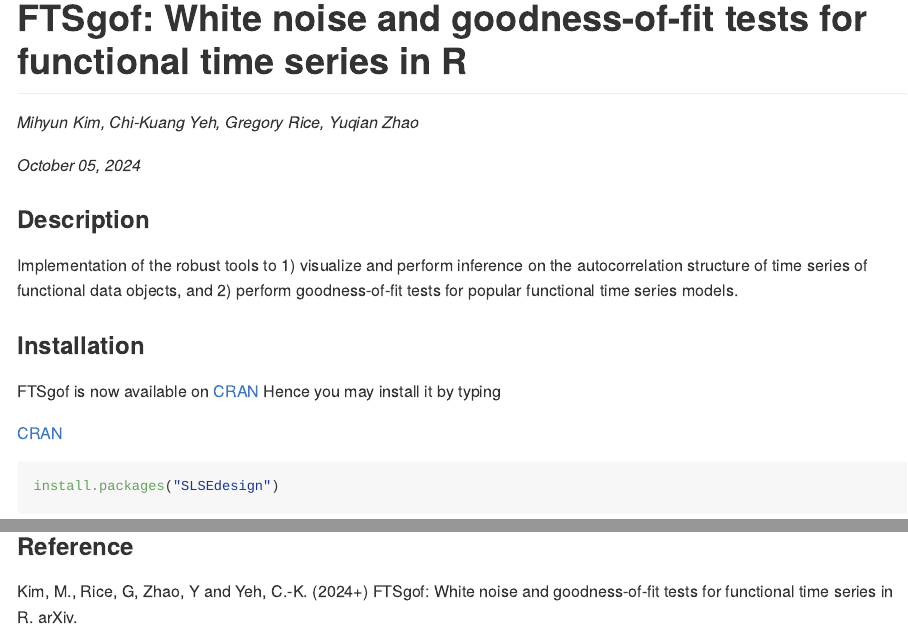
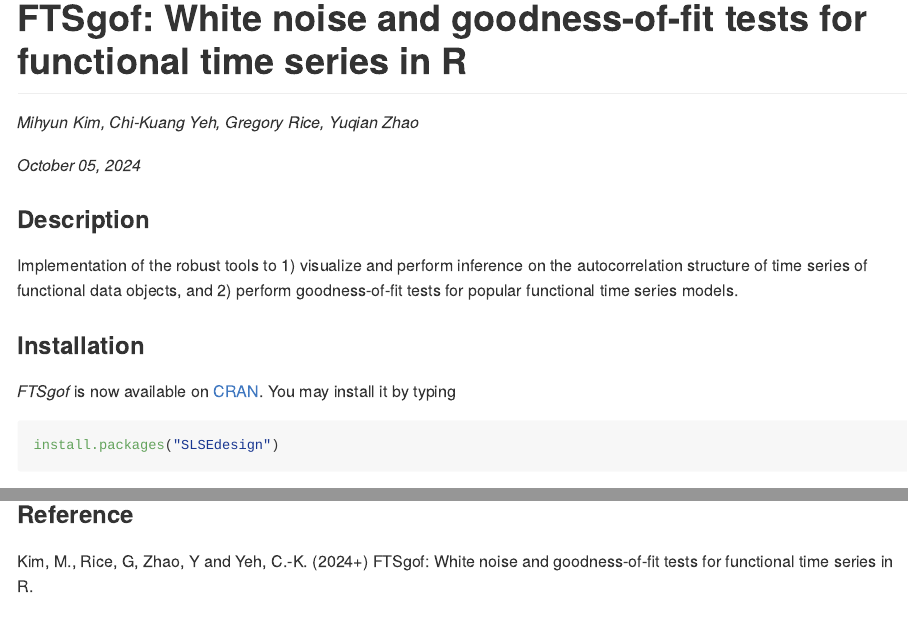
Before and after one commit to veritasmih/FTSgof, an R Markdown document (README.Rmd): the page in a window 1100 px wide, from its top, and a second part further down, joined at a grey line. The pictures show the output file README.md that the author committed with the source, drawn offline in the style of GitHub; badge pictures from the web are left out.

Commit message:
Fix typo in README

````diff
--- a/README.Rmd
+++ b/README.Rmd
@@ -30,11 +30,7 @@ Implementation of the robust tools to 1) visualize and perform inference on the
 
 ### Installation
 
-FTSgof is now available on [CRAN](https://cran.r-project.org/) Hence you may install it by typing
-
-
-
-[CRAN](https://cran.r-project.org/)
+*FTSgof* is now available on [CRAN](https://cran.r-project.org/). You may install it by typing
 
 ```r
 install.packages("SLSEdesign")
@@ -51,4 +47,4 @@ devtools::install_github("veritasmih/FTSgof")
 
 ### Reference
 
-Kim, M., Rice, G, Zhao, Y and Yeh, C.-K. (2024+) FTSgof: White noise and goodness-of-fit tests for functional time series in R. arXiv.
+Kim, M., Rice, G, Zhao, Y and Yeh, C.-K. (2024+) FTSgof: White noise and goodness-of-fit tests for functional time series in R.
````
Also changed, not shown: README.md.
